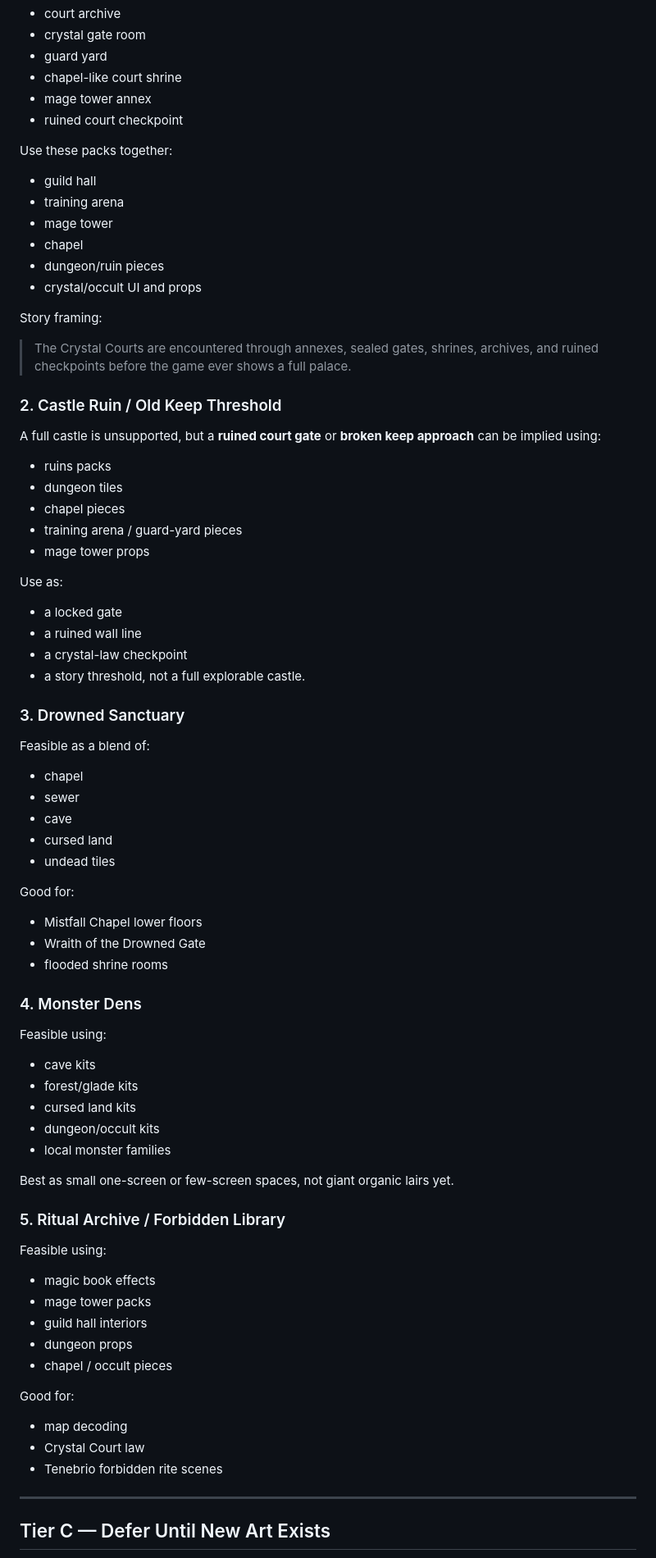
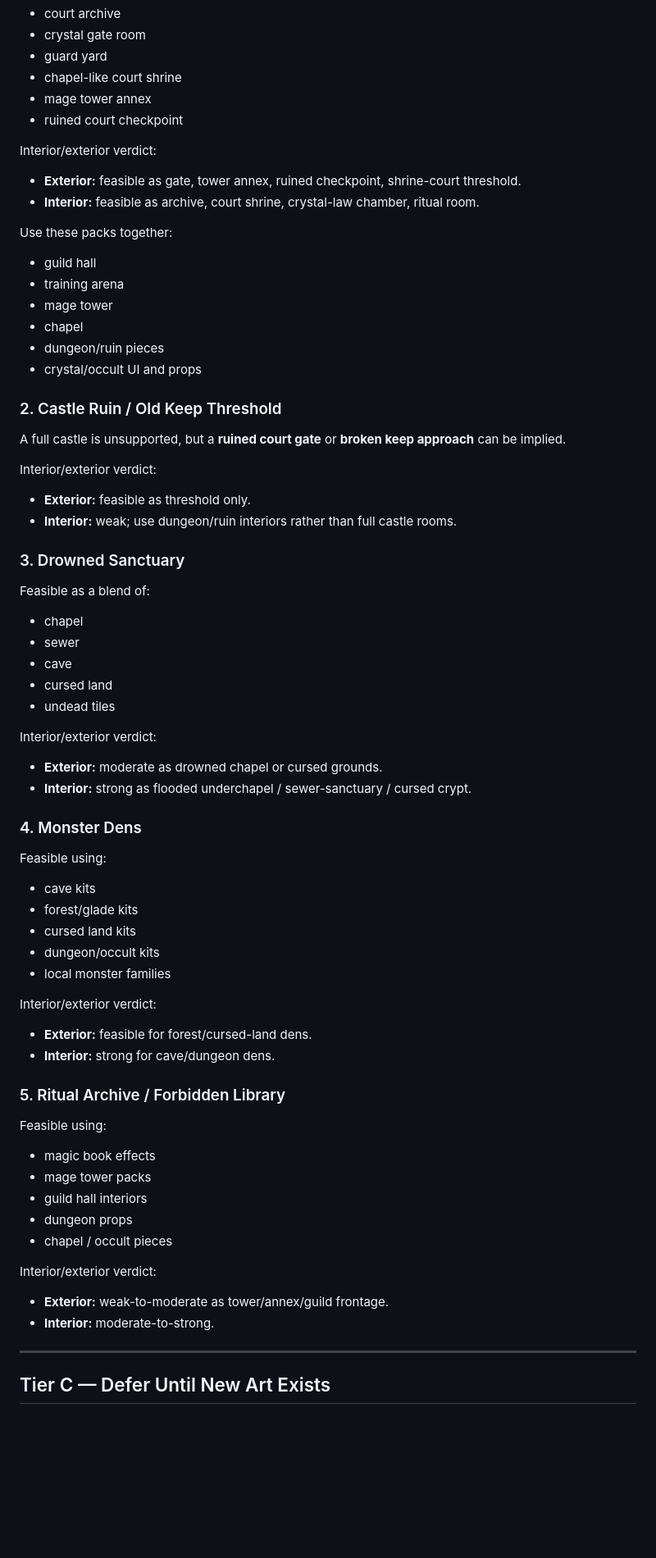
Before and after one commit to rayborg/via-occulta, a Markdown page: docs/design/VIA_OCCULTA_AREA_FEASIBILITY_FROM_ARTWORK.md, the part around one of its changes. Shown at 82% size. GitHub-like rendering; blank space fills up the shorter version.

```diff
--- a/docs/design/VIA_OCCULTA_AREA_FEASIBILITY_FROM_ARTWORK.md
+++ b/docs/design/VIA_OCCULTA_AREA_FEASIBILITY_FROM_ARTWORK.md
@@ -484,6 +430,11 @@ What can be built now:
 - mage tower annex
 - ruined court checkpoint
 
+Interior/exterior verdict:
+
+- **Exterior:** feasible as gate, tower annex, ruined checkpoint, shrine-court threshold.
+- **Interior:** feasible as archive, court shrine, crystal-law chamber, ritual room.
+
 Use these packs together:
 
 - guild hall
@@ -493,26 +444,14 @@ Use these packs together:
 - dungeon/ruin pieces
 - crystal/occult UI and props
 
-Story framing:
-
-> The Crystal Courts are encountered through annexes, sealed gates, shrines, archives, and ruined checkpoints before the game ever shows a full palace.
-
 ### 2. Castle Ruin / Old Keep Threshold
 
-A full castle is unsupported, but a **ruined court gate** or **broken keep approach** can be implied using:
+A full castle is unsupported, but a **ruined court gate** or **broken keep approach** can be implied.
 
-- ruins packs
-- dungeon tiles
-- chapel pieces
-- training arena / guard-yard pieces
-- mage tower props
+Interior/exterior verdict:
 
-Use as:
-
-- a locked gate
-- a ruined wall line
-- a crystal-law checkpoint
-- a story threshold, not a full explorable castle.
+- **Exterior:** feasible as threshold only.
+- **Interior:** weak; use dungeon/ruin interiors rather than full castle rooms.
 
 ### 3. Drowned Sanctuary
 
@@ -524,11 +463,10 @@ Feasible as a blend of:
 - cursed land
 - undead tiles
 
-Good for:
+Interior/exterior verdict:
 
-- Mistfall Chapel lower floors
-- Wraith of the Drowned Gate
-- flooded shrine rooms
+- **Exterior:** moderate as drowned chapel or cursed grounds.
+- **Interior:** strong as flooded underchapel / sewer-sanctuary / cursed crypt.
 
 ### 4. Monster Dens
 
@@ -540,7 +478,10 @@ Feasible using:
 - dungeon/occult kits
 - local monster families
 
-Best as small one-screen or few-screen spaces, not giant organic lairs yet.
+Interior/exterior verdict:
+
+- **Exterior:** feasible for forest/cursed-land dens.
+- **Interior:** strong for cave/dungeon dens.
 
 ### 5. Ritual Archive / Forbidden Library
 
@@ -552,11 +493,10 @@ Feasible using:
 - dungeon props
 - chapel / occult pieces
 
-Good for:
+Interior/exterior verdict:
 
-- map decoding
-- Crystal Court law
-- Tenebrio forbidden rite scenes
+- **Exterior:** weak-to-moderate as tower/annex/guild frontage.
+- **Interior:** moderate-to-strong.
 
 ---
 
```
Also changed, not shown: other parts of docs/design/VIA_OCCULTA_AREA_FEASIBILITY_FROM_ARTWORK.md (+150 -306 lines).
